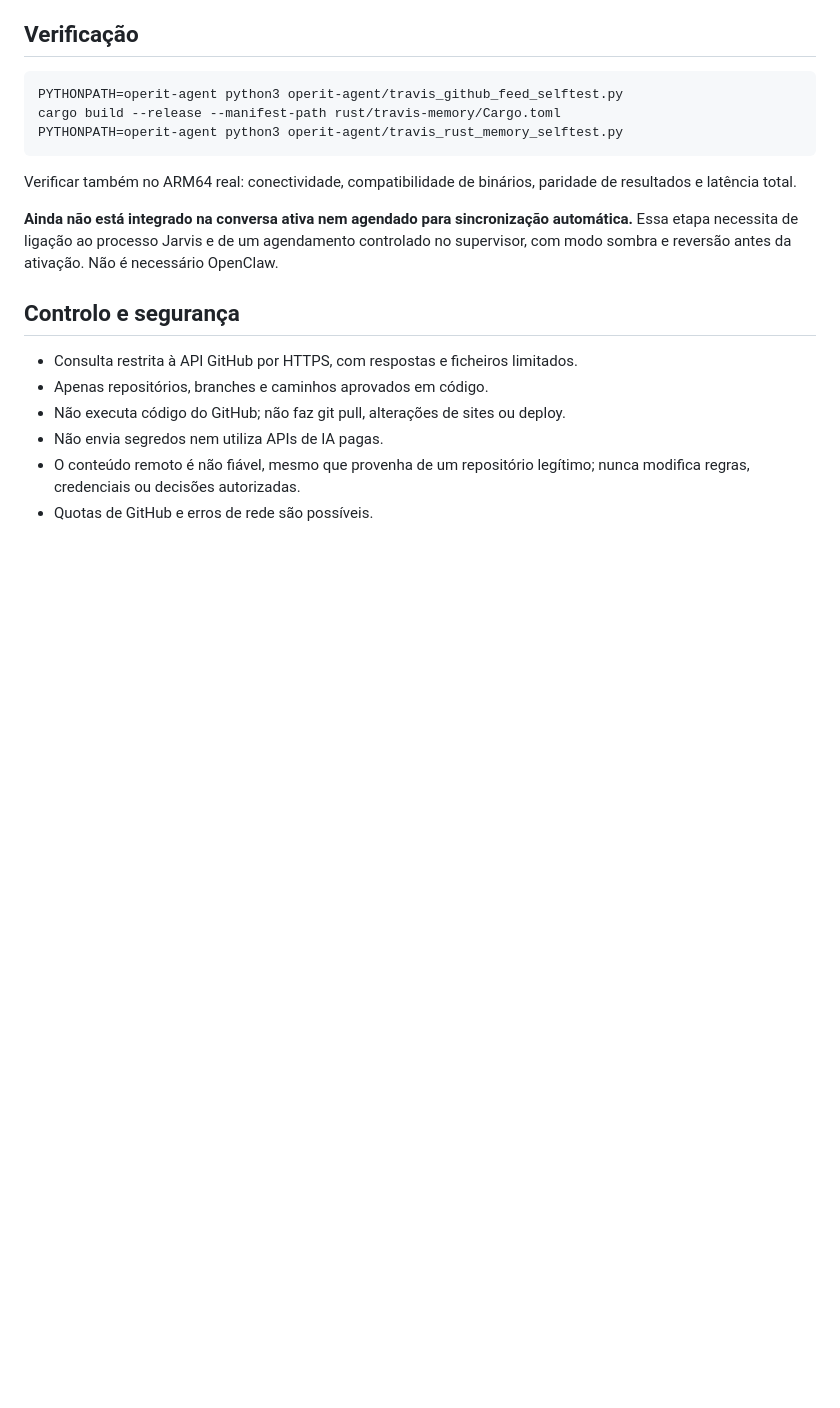
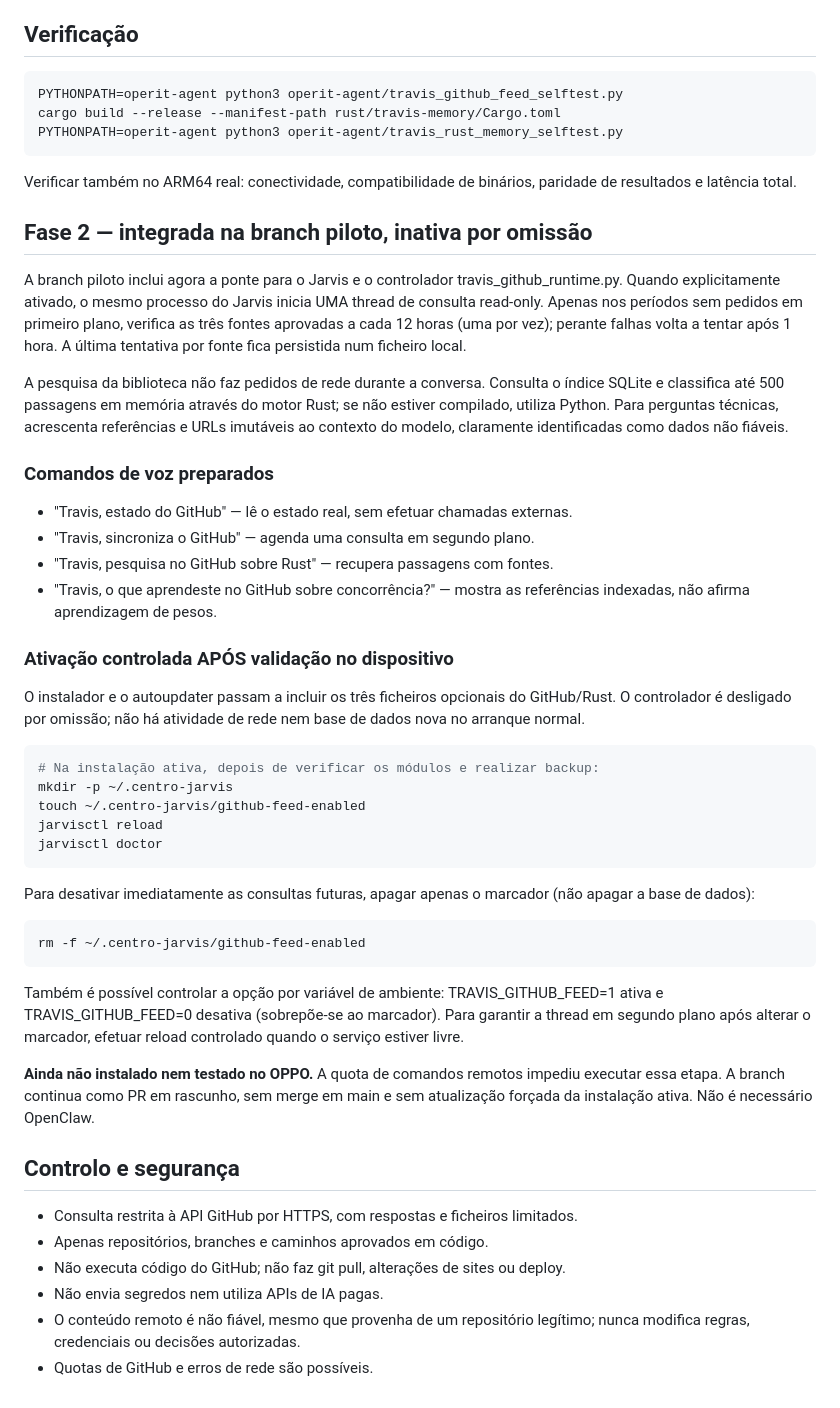
Before and after one commit to crassas/centro-negocios-ia, a Markdown page: docs/TRAVIS_GITHUB_FEED.md, the part around the change. Drawn GitHub-style; blank space fills up the shorter version.

Commit message:
docs(travis): explain guarded GitHub background sync, voice controls and rollback

```diff
--- a/docs/TRAVIS_GITHUB_FEED.md
+++ b/docs/TRAVIS_GITHUB_FEED.md
@@ -56,10 +56,58 @@ PYTHONPATH=operit-agent python3 operit-agent/travis_rust_memory_selftest.py
 Verificar também no ARM64 real: conectividade, compatibilidade de binários,
 paridade de resultados e latência total.
 
-**Ainda não está integrado na conversa ativa nem agendado para sincronização
-automática.** Essa etapa necessita de ligação ao processo Jarvis e de um
-agendamento controlado no supervisor, com modo sombra e reversão antes da
-ativação. Não é necessário OpenClaw.
+## Fase 2 — integrada na branch piloto, inativa por omissão
+
+A branch piloto inclui agora a ponte para o Jarvis e o controlador
+travis_github_runtime.py. Quando explicitamente ativado, o mesmo processo
+do Jarvis inicia UMA thread de consulta read-only. Apenas nos períodos
+sem pedidos em primeiro plano, verifica as três fontes aprovadas a cada
+12 horas (uma por vez); perante falhas volta a tentar após 1 hora.
+A última tentativa por fonte fica persistida num ficheiro local.
+
+A pesquisa da biblioteca não faz pedidos de rede durante a conversa.
+Consulta o índice SQLite e classifica até 500 passagens em memória
+através do motor Rust; se não estiver compilado, utiliza Python.
+Para perguntas técnicas, acrescenta referências e URLs imutáveis ao
+contexto do modelo, claramente identificadas como dados não fiáveis.
+
+### Comandos de voz preparados
+
+- "Travis, estado do GitHub" — lê o estado real, sem efetuar chamadas externas.
+- "Travis, sincroniza o GitHub" — agenda uma consulta em segundo plano.
+- "Travis, pesquisa no GitHub sobre Rust" — recupera passagens com fontes.
+- "Travis, o que aprendeste no GitHub sobre concorrência?" — mostra
+  as referências indexadas, não afirma aprendizagem de pesos.
+
+### Ativação controlada APÓS validação no dispositivo
+
+O instalador e o autoupdater passam a incluir os três ficheiros opcionais
+do GitHub/Rust. O controlador é desligado por omissão; não há atividade
+de rede nem base de dados nova no arranque normal.
+
+~~~sh
+# Na instalação ativa, depois de verificar os módulos e realizar backup:
+mkdir -p ~/.centro-jarvis
+touch ~/.centro-jarvis/github-feed-enabled
+jarvisctl reload
+jarvisctl doctor
+~~~
+
+Para desativar imediatamente as consultas futuras, apagar apenas
+o marcador (não apagar a base de dados):
+~~~sh
+rm -f ~/.centro-jarvis/github-feed-enabled
+~~~
+
+Também é possível controlar a opção por variável de ambiente:
+TRAVIS_GITHUB_FEED=1 ativa e TRAVIS_GITHUB_FEED=0 desativa (sobrepõe-se ao
+marcador). Para garantir a thread em segundo plano após alterar o
+marcador, efetuar reload controlado quando o serviço estiver livre.
+
+**Ainda não instalado nem testado no OPPO.** A quota de comandos remotos
+impediu executar essa etapa. A branch continua como PR em rascunho,
+sem merge em main e sem atualização forçada da instalação ativa.
+Não é necessário OpenClaw.
 
 ## Controlo e segurança
 
```
